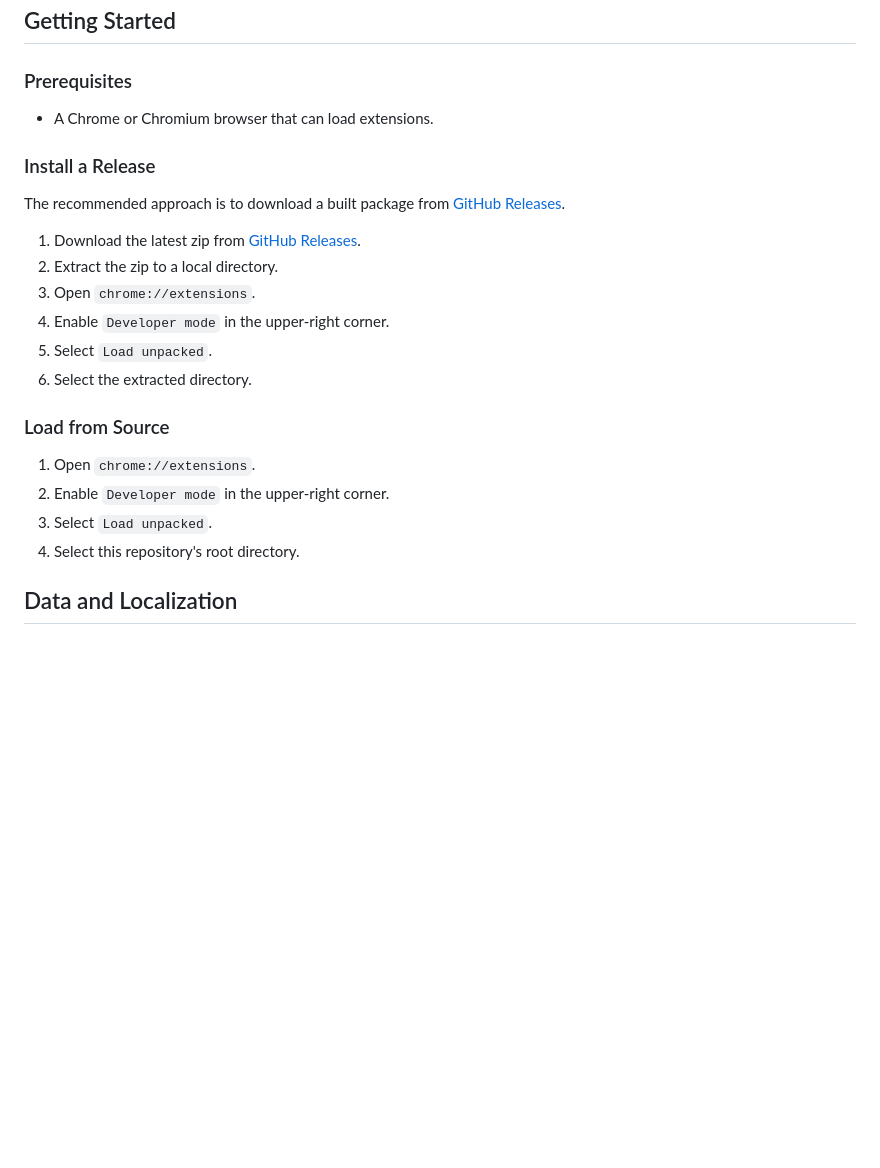
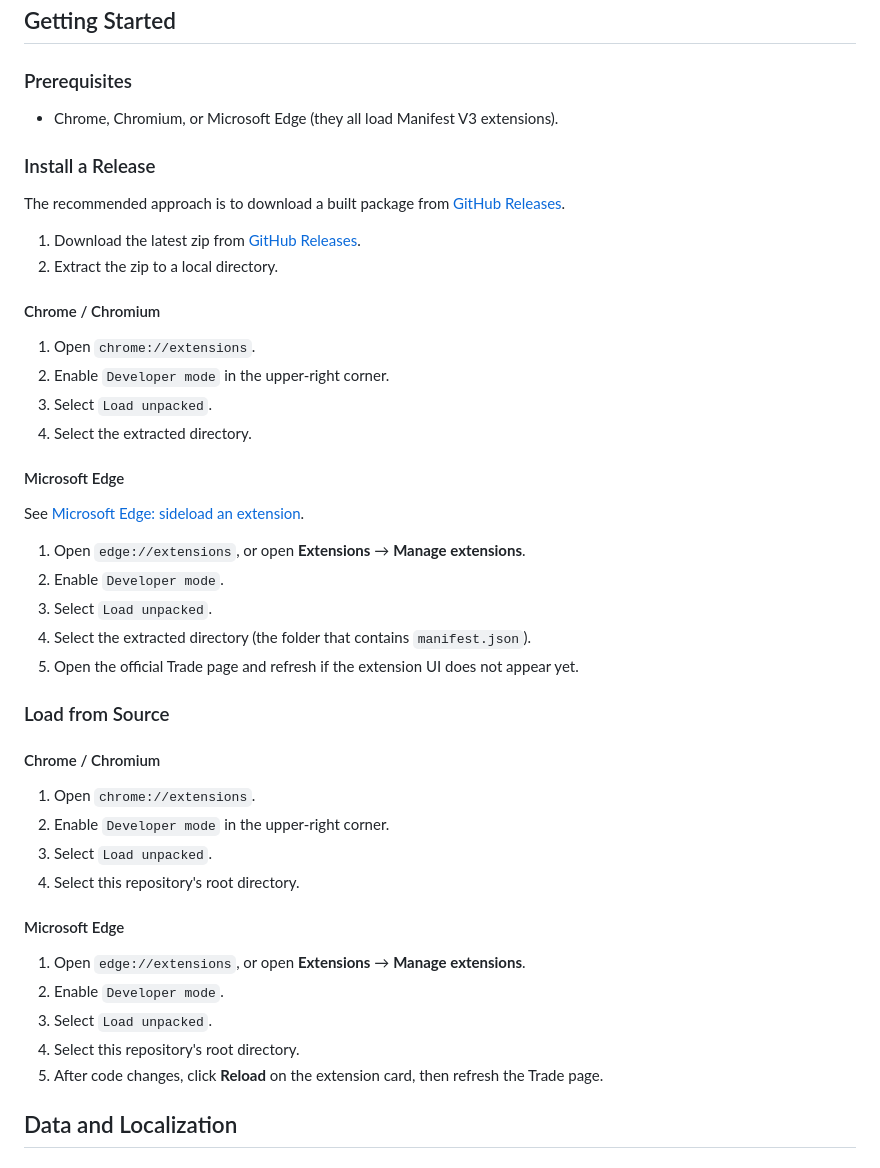
Before and after one commit to WAY29/poe2-marketwright, a Markdown page: README.md, the part around the change. Drawn GitHub-style; blank space fills up the shorter version.

```diff
--- a/README.md
+++ b/README.md
@@ -156,7 +156,7 @@ Rates come from Poe2Scout for the active Trade league. They can be delayed and s
 
 ### Prerequisites
 
-- A Chrome or Chromium browser that can load extensions.
+- Chrome, Chromium, or Microsoft Edge (they all load Manifest V3 extensions).
 
 ### Install a Release
 
@@ -164,17 +164,40 @@ The recommended approach is to download a built package from [GitHub Releases](h
 
 1. Download the latest zip from [GitHub Releases](https://github.com/WAY29/poe2-marketwright/releases).
 2. Extract the zip to a local directory.
-3. Open `chrome://extensions`.
-4. Enable `Developer mode` in the upper-right corner.
-5. Select `Load unpacked`.
-6. Select the extracted directory.
+
+#### Chrome / Chromium
+
+1. Open `chrome://extensions`.
+2. Enable `Developer mode` in the upper-right corner.
+3. Select `Load unpacked`.
+4. Select the extracted directory.
+
+#### Microsoft Edge
+
+See [Microsoft Edge: sideload an extension](https://learn.microsoft.com/microsoft-edge/extensions/getting-started/extension-sideloading).
+
+1. Open `edge://extensions`, or open **Extensions** → **Manage extensions**.
+2. Enable `Developer mode`.
+3. Select `Load unpacked`.
+4. Select the extracted directory (the folder that contains `manifest.json`).
+5. Open the official Trade page and refresh if the extension UI does not appear yet.
 
 ### Load from Source
+
+#### Chrome / Chromium
 
 1. Open `chrome://extensions`.
 2. Enable `Developer mode` in the upper-right corner.
 3. Select `Load unpacked`.
 4. Select this repository's root directory.
+
+#### Microsoft Edge
+
+1. Open `edge://extensions`, or open **Extensions** → **Manage extensions**.
+2. Enable `Developer mode`.
+3. Select `Load unpacked`.
+4. Select this repository's root directory.
+5. After code changes, click **Reload** on the extension card, then refresh the Trade page.
 
 <a id="data"></a>
 ## Data and Localization
```
Also changed, not shown: README.zh-CN.md (+28 -5 lines).
